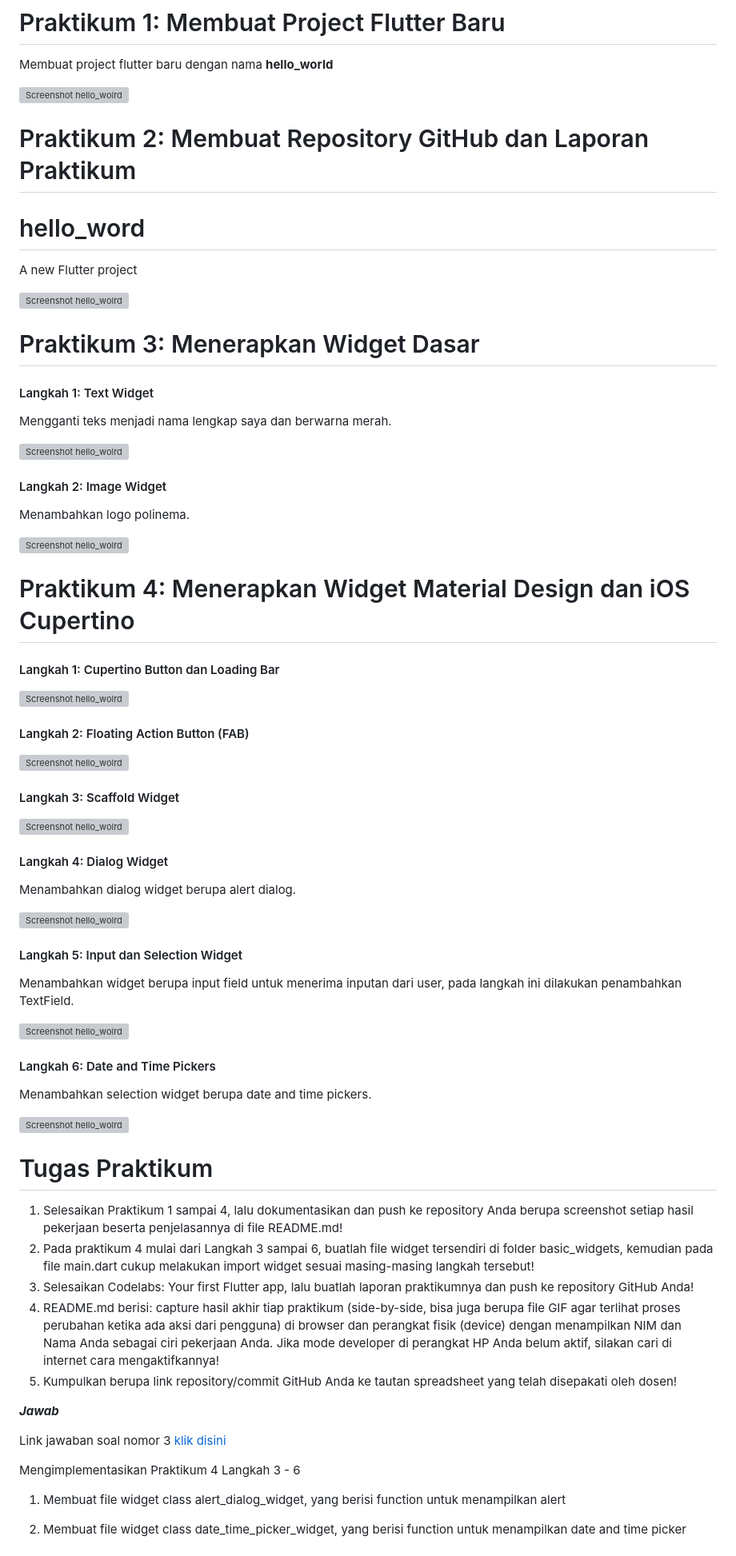
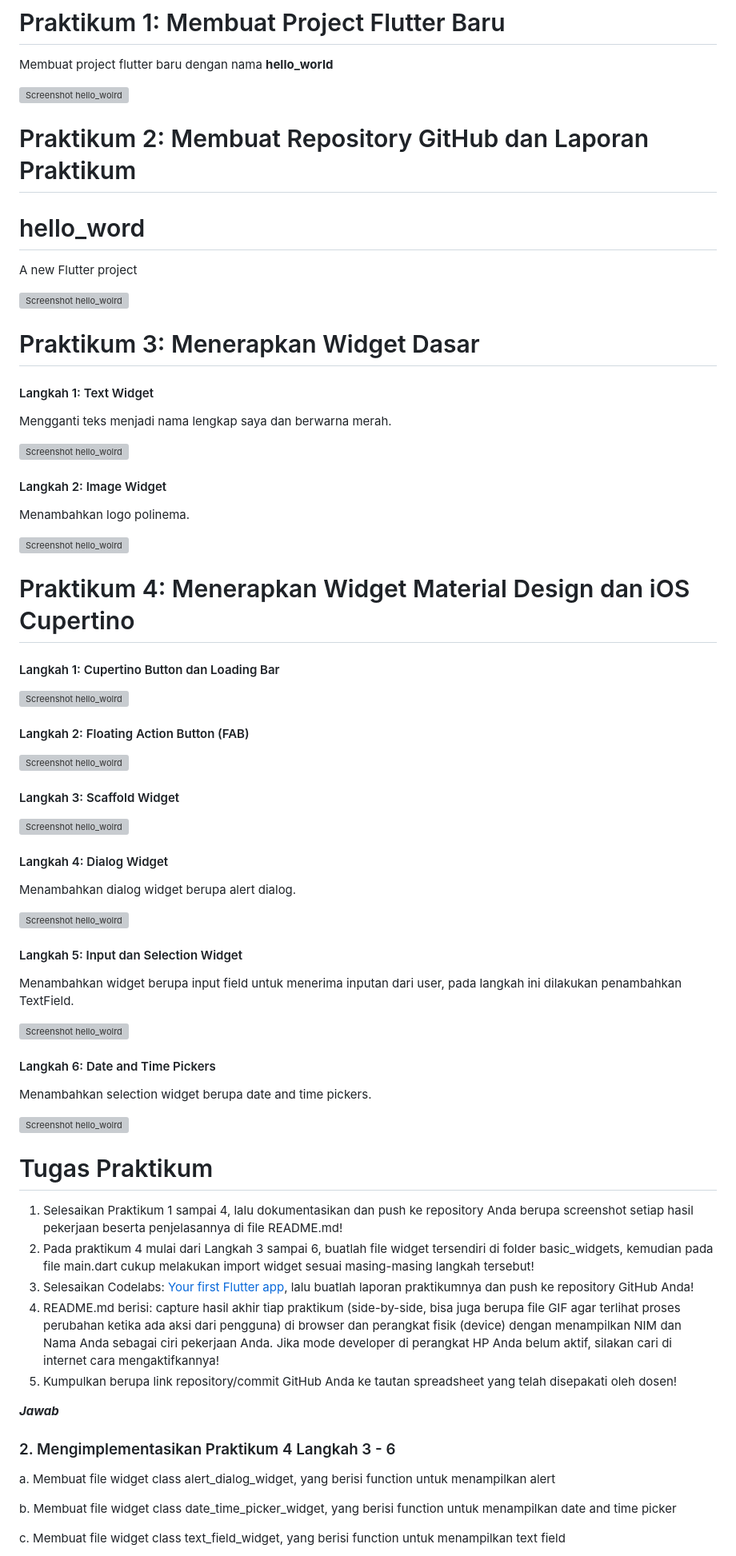
Before and after one commit to ulfiizza27/2141720052-mobile-2023, a Markdown page: week-05/README.md, the part around one of its changes. Shown at 80% size. Drawn GitHub-style; grey boxes are pictures that could not be loaded.

Commit message:
add week 5

```diff
--- a/week-05/README.md
+++ b/week-05/README.md
@@ -70,17 +70,17 @@ Menambahkan selection widget berupa date and time pickers.
 
 1. Selesaikan Praktikum 1 sampai 4, lalu dokumentasikan dan push ke repository Anda berupa screenshot setiap hasil pekerjaan beserta penjelasannya di file README.md!
 2. Pada praktikum 4 mulai dari Langkah 3 sampai 6, buatlah file widget tersendiri di folder basic_widgets, kemudian pada file main.dart cukup melakukan import widget sesuai masing-masing langkah tersebut!
-3. Selesaikan Codelabs: Your first Flutter app, lalu buatlah laporan praktikumnya dan push ke repository GitHub Anda!
+3. Selesaikan Codelabs: [Your first Flutter app](https://codelabs.developers.google.com/codelabs/flutter-codelab-first#0), lalu buatlah laporan praktikumnya dan push ke repository GitHub Anda!
 4. README.md berisi: capture hasil akhir tiap praktikum (side-by-side, bisa juga berupa file GIF agar terlihat proses perubahan ketika ada aksi dari pengguna) di browser dan perangkat fisik (device) dengan menampilkan NIM dan Nama Anda sebagai ciri pekerjaan Anda. Jika mode developer di perangkat HP Anda belum aktif, silakan cari di internet cara mengaktifkannya!
 5. Kumpulkan berupa link repository/commit GitHub Anda ke tautan spreadsheet yang telah disepakati oleh dosen!
 
 ***Jawab***
 
-Link jawaban soal nomor 3 [klik disini](https://github.com/ulfiizza27/2141720052-mobile-2023/tree/main/week-05/ulfi_app)
+### 2. Mengimplementasikan Praktikum 4 Langkah 3 - 6
 
-Mengimplementasikan Praktikum 4 Langkah 3 - 6
+a. Membuat file widget class alert_dialog_widget, yang berisi function untuk menampilkan alert
 
-1. Membuat file widget class alert_dialog_widget, yang berisi function untuk menampilkan alert
+b. Membuat file widget class date_time_picker_widget, yang berisi function untuk menampilkan date and time picker
 
-2. Membuat file widget class date_time_picker_widget, yang berisi function untuk menampilkan date and time picker
+c. Membuat file widget class text_field_widget, yang berisi function untuk menampilkan text field
 
```
Also changed, not shown: other parts of week-05/README.md (+17 -15 lines).
